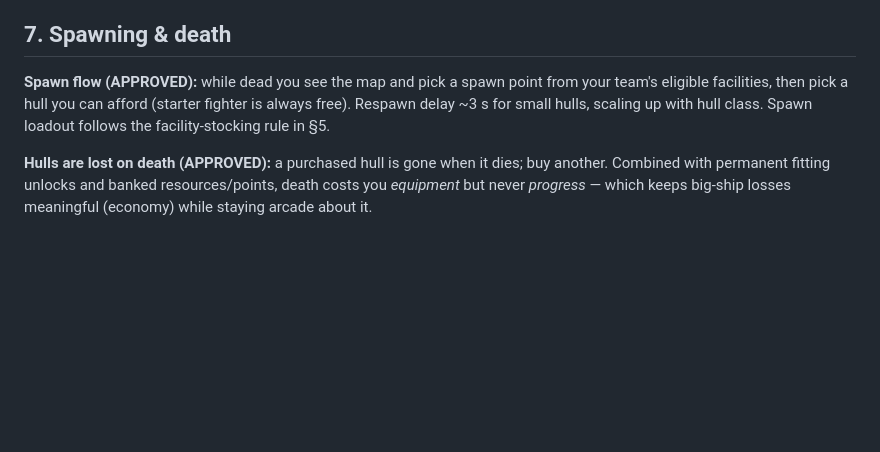
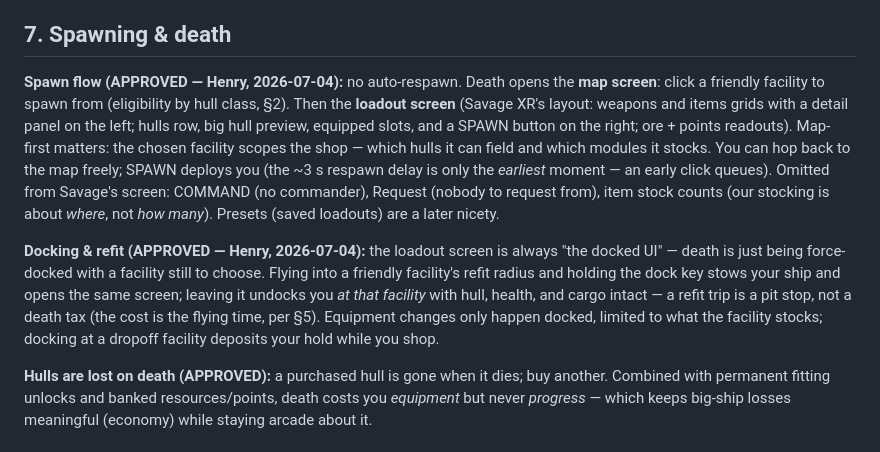
Before and after one commit to milkshakeiii/homage, a Markdown page: DESIGN.md, the part around the change. GitHub-like rendering; blank space fills up the shorter version.

Commit message:
DESIGN: map-first spawn flow + docking/refit model (Henry)
- No auto-respawn: death -> map screen (pick facility) -> loadout
  screen (Savage XR layout) -> SPAWN deploys; the respawn delay is
  the earliest moment, not the trigger
- Map-first because the facility is the shop: it scopes both the
  fieldable hulls and the stocked modules
- Docking: the loadout screen is the docked UI; docking alive at a
  stocking facility refits in place (hull/health/cargo intact) and
  undocks you where you entered - the fly-time is the cost, not a
  death tax. Deferred to the fittings slice.

Co-Authored-By: Claude Fable 5 <noreply@anthropic.com>

```diff
--- a/DESIGN.md
+++ b/DESIGN.md
@@ -259,10 +259,26 @@ clip a careless fighter.
 
 ## 7. Spawning & death
 
-**Spawn flow (APPROVED):** while dead you see the map and pick a spawn point
-from your team's eligible facilities, then pick a hull you can afford (starter
-fighter is always free). Respawn delay ~3 s for small hulls, scaling up with
-hull class. Spawn loadout follows the facility-stocking rule in §5.
+**Spawn flow (APPROVED — Henry, 2026-07-04):** no auto-respawn. Death opens
+the **map screen**: click a friendly facility to spawn from (eligibility by
+hull class, §2). Then the **loadout screen** (Savage XR's layout: weapons and
+items grids with a detail panel on the left; hulls row, big hull preview,
+equipped slots, and a SPAWN button on the right; ore + points readouts).
+Map-first matters: the chosen facility scopes the shop — which hulls it can
+field and which modules it stocks. You can hop back to the map freely; SPAWN
+deploys you (the ~3 s respawn delay is only the *earliest* moment — an early
+click queues). Omitted from Savage's screen: COMMAND (no commander), Request
+(nobody to request from), item stock counts (our stocking is about *where*,
+not *how many*). Presets (saved loadouts) are a later nicety.
+
+**Docking & refit (APPROVED — Henry, 2026-07-04):** the loadout screen is
+always "the docked UI" — death is just being force-docked with a facility
+still to choose. Flying into a friendly facility's refit radius and holding
+the dock key stows your ship and opens the same screen; leaving it undocks
+you *at that facility* with hull, health, and cargo intact — a refit trip is
+a pit stop, not a death tax (the cost is the flying time, per §5). Equipment
+changes only happen docked, limited to what the facility stocks; docking at
+a dropoff facility deposits your hold while you shop.
 
 **Hulls are lost on death (APPROVED):** a purchased hull is gone when it dies;
 buy another. Combined with permanent fitting unlocks and banked
```
